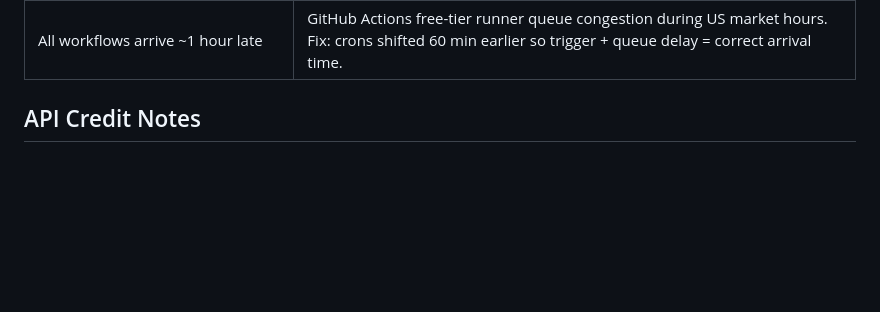
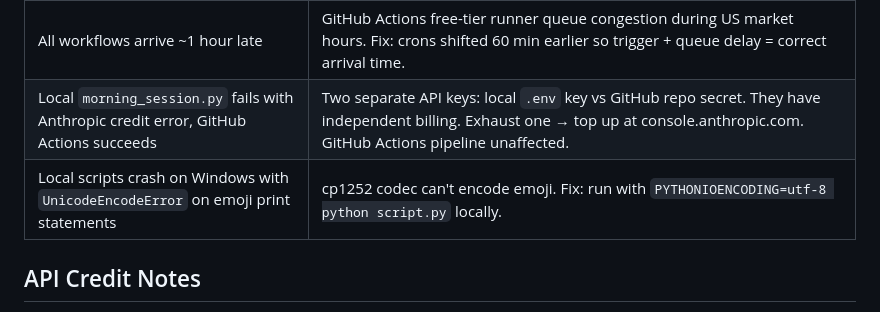
Before and after one commit to outtcom/ai-paper-trading, a Markdown page: CLAUDE.md, the part around the change. GitHub-like rendering; blank space fills up the shorter version.

Commit message:
docs: log local Anthropic credit + Windows encoding issues in CLAUDE.md

```diff
--- a/CLAUDE.md
+++ b/CLAUDE.md
@@ -139,6 +139,8 @@ Served via GitHub Pages. Refreshes every 60 s from `portfolio.json`.
 | Pre-market gap signals blocked by volume ratio 1.0x < 1.5x | Finnhub `v=0` before 9:30 AM (intraday accumulator not started). Setting `current_vol=avg_vol` gives ratio=1.0 which still fails. Fix: use `premarket_vol` flag and **skip the ratio check entirely** before open. |
 | `_yahoo_intraday_ohlcv()` fails locally on Windows | `ZoneInfo("America/New_York")` needs `tzdata` package on Windows. Fix: use plain UTC offset (`datetime.utcfromtimestamp(ts - 4*3600)`) — no tzdata needed, works on GitHub Actions Linux too. |
 | All workflows arrive ~1 hour late | GitHub Actions free-tier runner queue congestion during US market hours. Fix: crons shifted 60 min earlier so trigger + queue delay = correct arrival time. |
+| Local `morning_session.py` fails with Anthropic credit error, GitHub Actions succeeds | Two separate API keys: local `.env` key vs GitHub repo secret. They have independent billing. Exhaust one → top up at console.anthropic.com. GitHub Actions pipeline unaffected. |
+| Local scripts crash on Windows with `UnicodeEncodeError` on emoji print statements | cp1252 codec can't encode emoji. Fix: run with `PYTHONIOENCODING=utf-8 python script.py` locally. |
 
 ## API Credit Notes
 
```
